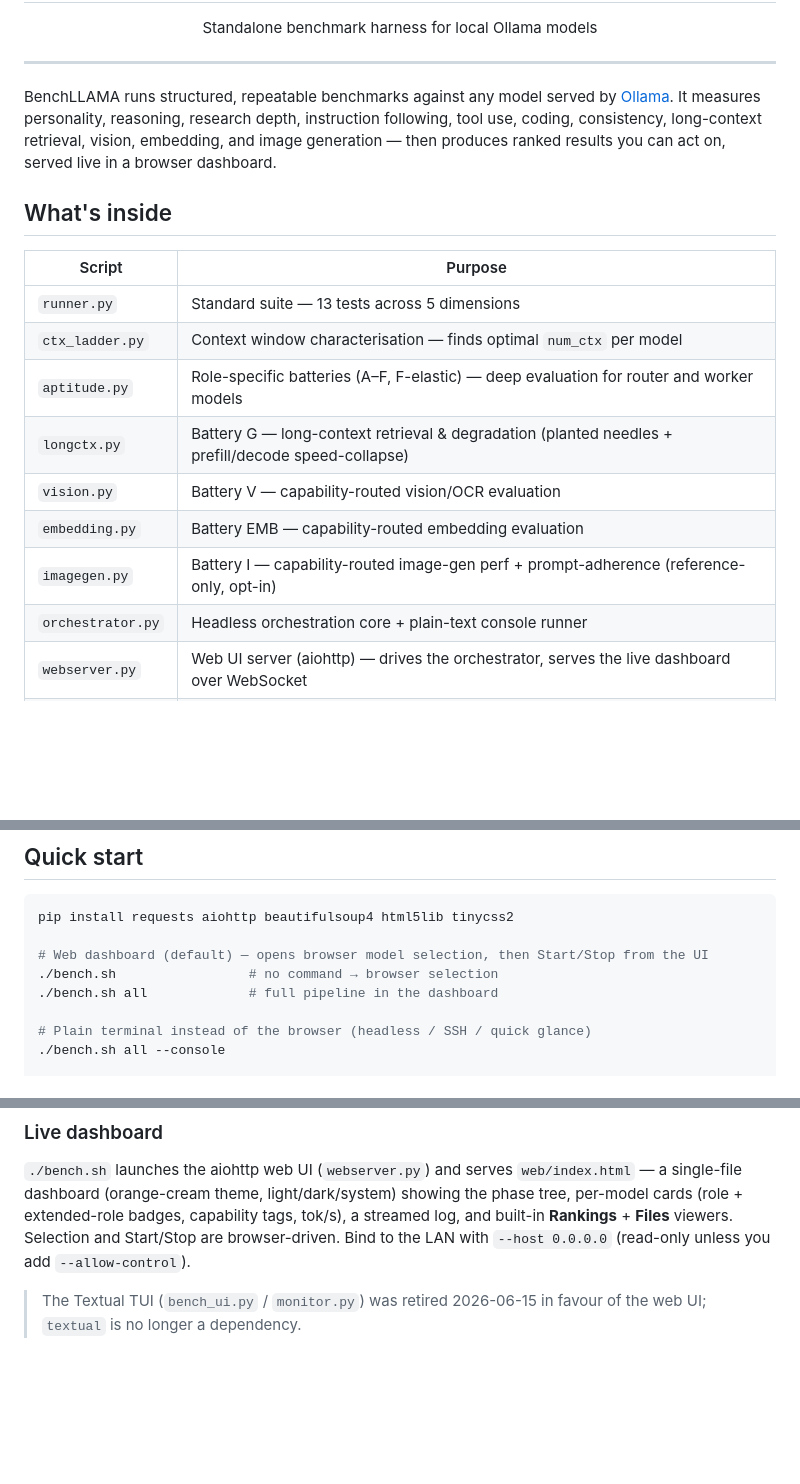
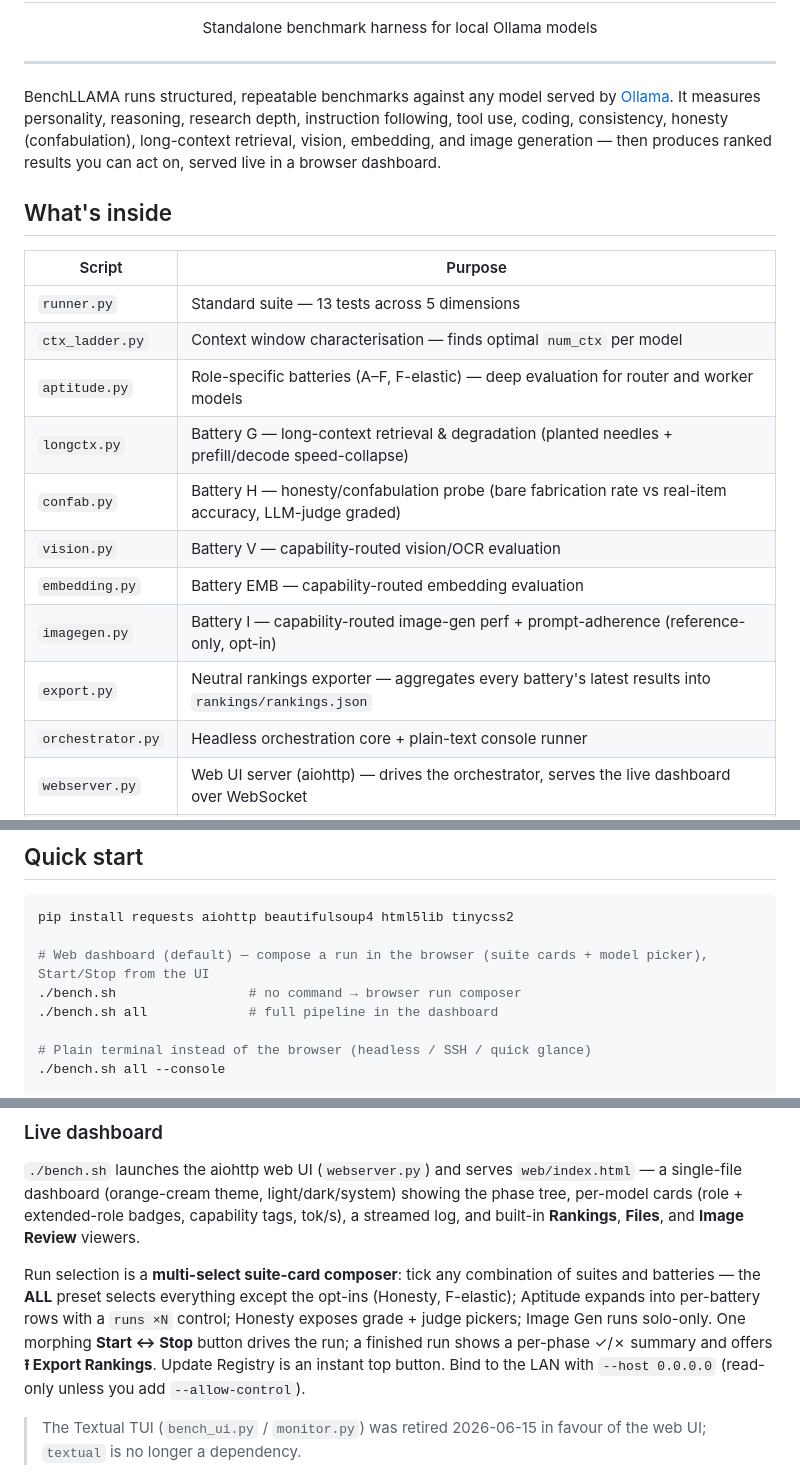
Before and after one commit to yogiee/BenchLLAMA, a Markdown page: README.md, 3 parts joined by grey strips. GitHub-like rendering; blank space fills up the shorter version.

Commit message:
README: catch up to Battery H + run-composer dashboard
- Battery H (confab.py) everywhere it was missing: script table, quick start,
  batteries table (fake+real items, fab_rate vs real_clean_rate, LLM-judge grading),
  routing/opt-in note, output table
- Live dashboard section: multi-select suite-card composer (ALL preset minus opt-ins,
  per-battery aptitude rows, grade/judge pickers), Start↔Stop morph, ✓/✗ summary,
  Export Rankings + Update Registry buttons, Image Review tab
- export.py: script-table row + ./bench.sh export in quick start

Co-Authored-By: Claude Fable 5 <noreply@anthropic.com>

````diff
--- a/README.md
+++ b/README.md
@@ -7,7 +7,7 @@
 
 ---
 
-BenchLLAMA runs structured, repeatable benchmarks against any model served by [Ollama](https://ollama.com). It measures personality, reasoning, research depth, instruction following, tool use, coding, consistency, long-context retrieval, vision, embedding, and image generation — then produces ranked results you can act on, served live in a browser dashboard.
+BenchLLAMA runs structured, repeatable benchmarks against any model served by [Ollama](https://ollama.com). It measures personality, reasoning, research depth, instruction following, tool use, coding, consistency, honesty (confabulation), long-context retrieval, vision, embedding, and image generation — then produces ranked results you can act on, served live in a browser dashboard.
 
 ## What's inside
 
@@ -17,9 +17,11 @@ BenchLLAMA runs structured, repeatable benchmarks against any model served by [O
 | `ctx_ladder.py` | Context window characterisation — finds optimal `num_ctx` per model |
 | `aptitude.py` | Role-specific batteries (A–F, F-elastic) — deep evaluation for router and worker models |
 | `longctx.py` | Battery G — long-context retrieval & degradation (planted needles + prefill/decode speed-collapse) |
+| `confab.py` | Battery H — honesty/confabulation probe (bare fabrication rate vs real-item accuracy, LLM-judge graded) |
 | `vision.py` | Battery V — capability-routed vision/OCR evaluation |
 | `embedding.py` | Battery EMB — capability-routed embedding evaluation |
 | `imagegen.py` | Battery I — capability-routed image-gen perf + prompt-adherence (reference-only, opt-in) |
+| `export.py` | Neutral rankings exporter — aggregates every battery's latest results into `rankings/rankings.json` |
 | `orchestrator.py` | Headless orchestration core + plain-text console runner |
 | `webserver.py` | Web UI server (aiohttp) — drives the orchestrator, serves the live dashboard over WebSocket |
 | `web/index.html` | The browser dashboard — phase tree, model cards, streamed log, Rankings + Files + Image Review |
@@ -31,8 +33,8 @@ BenchLLAMA runs structured, repeatable benchmarks against any model served by [O
 ```bash
 pip install requests aiohttp beautifulsoup4 html5lib tinycss2
 
-# Web dashboard (default) — opens browser model selection, then Start/Stop from the UI
-./bench.sh                 # no command → browser selection
+# Web dashboard (default) — compose a run in the browser (suite cards + model picker), Start/Stop from the UI
+./bench.sh                 # no command → browser run composer
 ./bench.sh all             # full pipeline in the dashboard
 
 # Plain terminal instead of the browser (headless / SSH / quick glance)
@@ -78,7 +82,14 @@ caffeinate -dimsu bash -c '
 `./bench.sh` launches the aiohttp web UI (`webserver.py`) and serves `web/index.html` —
 a single-file dashboard (orange-cream theme, light/dark/system) showing the phase tree,
 per-model cards (role + extended-role badges, capability tags, tok/s), a streamed log,
-and built-in **Rankings** + **Files** viewers. Selection and Start/Stop are browser-driven.
+and built-in **Rankings**, **Files**, and **Image Review** viewers.
+
+Run selection is a **multi-select suite-card composer**: tick any combination of suites
+and batteries — the **ALL** preset selects everything except the opt-ins (Honesty,
+F-elastic); Aptitude expands into per-battery rows with a `runs ×N` control; Honesty
+exposes grade + judge pickers; Image Gen runs solo-only. One morphing **Start ↔ Stop**
+button drives the run; a finished run shows a per-phase ✓/✗ summary and offers
+**⭱ Export Rankings**. Update Registry is an instant top button.
 Bind to the LAN with `--host 0.0.0.0` (read-only unless you add `--allow-control`).
 
 > The Textual TUI (`bench_ui.py` / `monitor.py`) was retired 2026-06-15 in favour of the
````
Also changed, not shown: other parts of README.md (+5 -1 lines).
